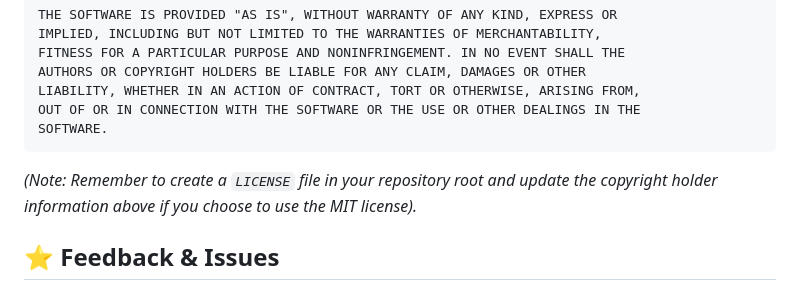
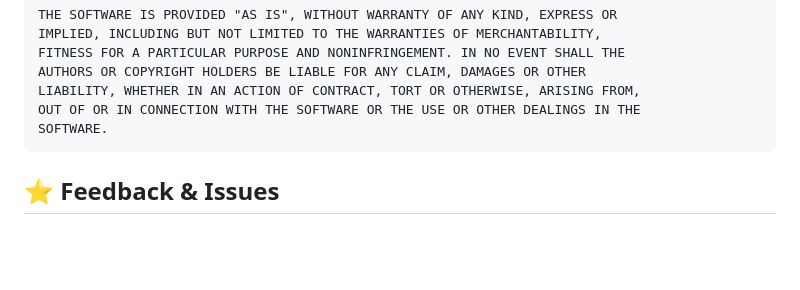
Before and after one commit to mutheejj/metrowealth, a Markdown page: README.md, the part around the change. Rendered like a GitHub page; blank space fills up the shorter version.

````diff
--- a/README.md
+++ b/README.md
@@ -107,7 +107,6 @@ OUT OF OR IN CONNECTION WITH THE SOFTWARE OR THE USE OR OTHER DEALINGS IN THE
 SOFTWARE.
 ```
 
-_(Note: Remember to create a `LICENSE` file in your repository root and update the copyright holder information above if you choose to use the MIT license)._
 
 ## ⭐ Feedback & Issues
 
````
